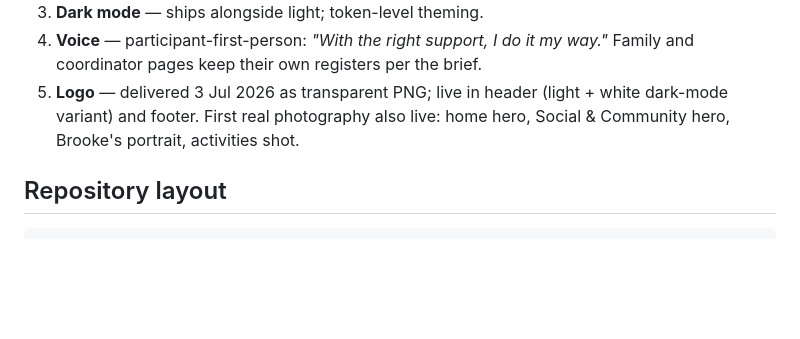
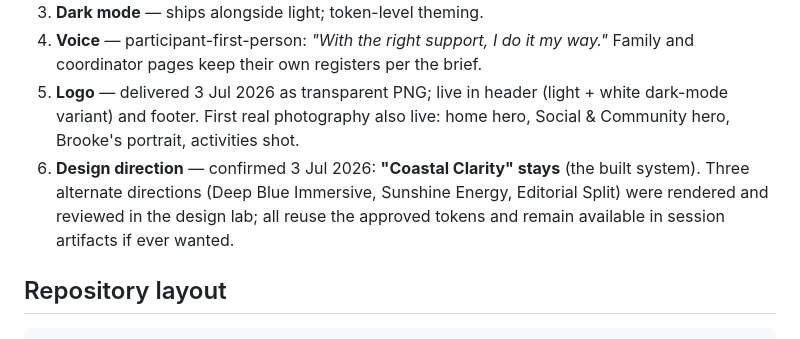
Before and after one commit to FitCollegeMain/FitCareWebsite, a Markdown page: README.md, the part around the change. Rendered like a GitHub page; blank space fills up the shorter version.

Commit message:
Record design-direction decision: Coastal Clarity confirmed
Co-Authored-By: Claude <noreply@anthropic.com>
Claude-Session: https://claude.ai/code/session_01VK2Fco4UPnbkEQ9PkCM4ib

```diff
--- a/README.md
+++ b/README.md
@@ -36,6 +36,7 @@ is chip-flagged in the prototype and listed there with an owner.
 3. **Dark mode** — ships alongside light; token-level theming.
 4. **Voice** — participant-first-person: *"With the right support, I do it my way."* Family and coordinator pages keep their own registers per the brief.
 5. **Logo** — delivered 3 Jul 2026 as transparent PNG; live in header (light + white dark-mode variant) and footer. First real photography also live: home hero, Social & Community hero, Brooke's portrait, activities shot.
+6. **Design direction** — confirmed 3 Jul 2026: **"Coastal Clarity" stays** (the built system). Three alternate directions (Deep Blue Immersive, Sunshine Energy, Editorial Split) were rendered and reviewed in the design lab; all reuse the approved tokens and remain available in session artifacts if ever wanted.
 
 ## Repository layout
 
```
